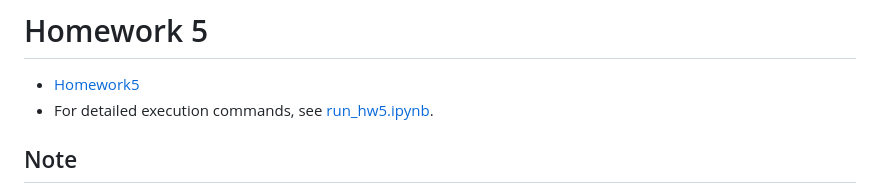
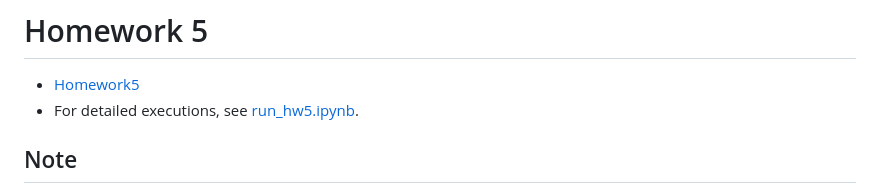
Before and after one commit to genecoding/Berkeley-CS285-Deep-RL-Fall2023, a Markdown page: hw5/README.md, the part around the change. Drawn GitHub-style.

```diff
--- a/hw5/README.md
+++ b/hw5/README.md
@@ -1,6 +1,6 @@
 # Homework 5
 * [Homework5]
-* For detailed execution commands, see [run_hw5.ipynb].
+* For detailed executions, see [run_hw5.ipynb].
 
 ## Note
 * Implemented algorithms:
```
